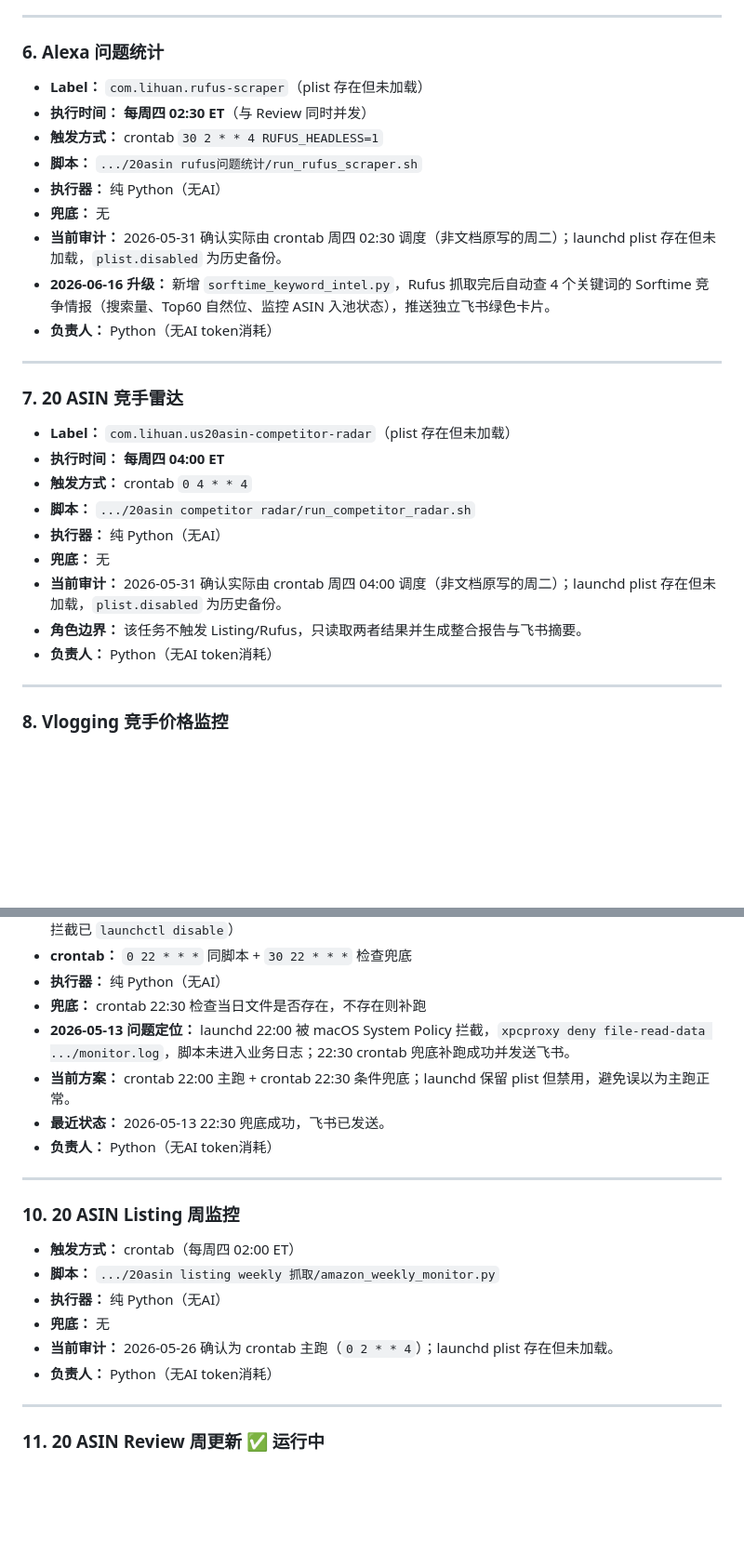
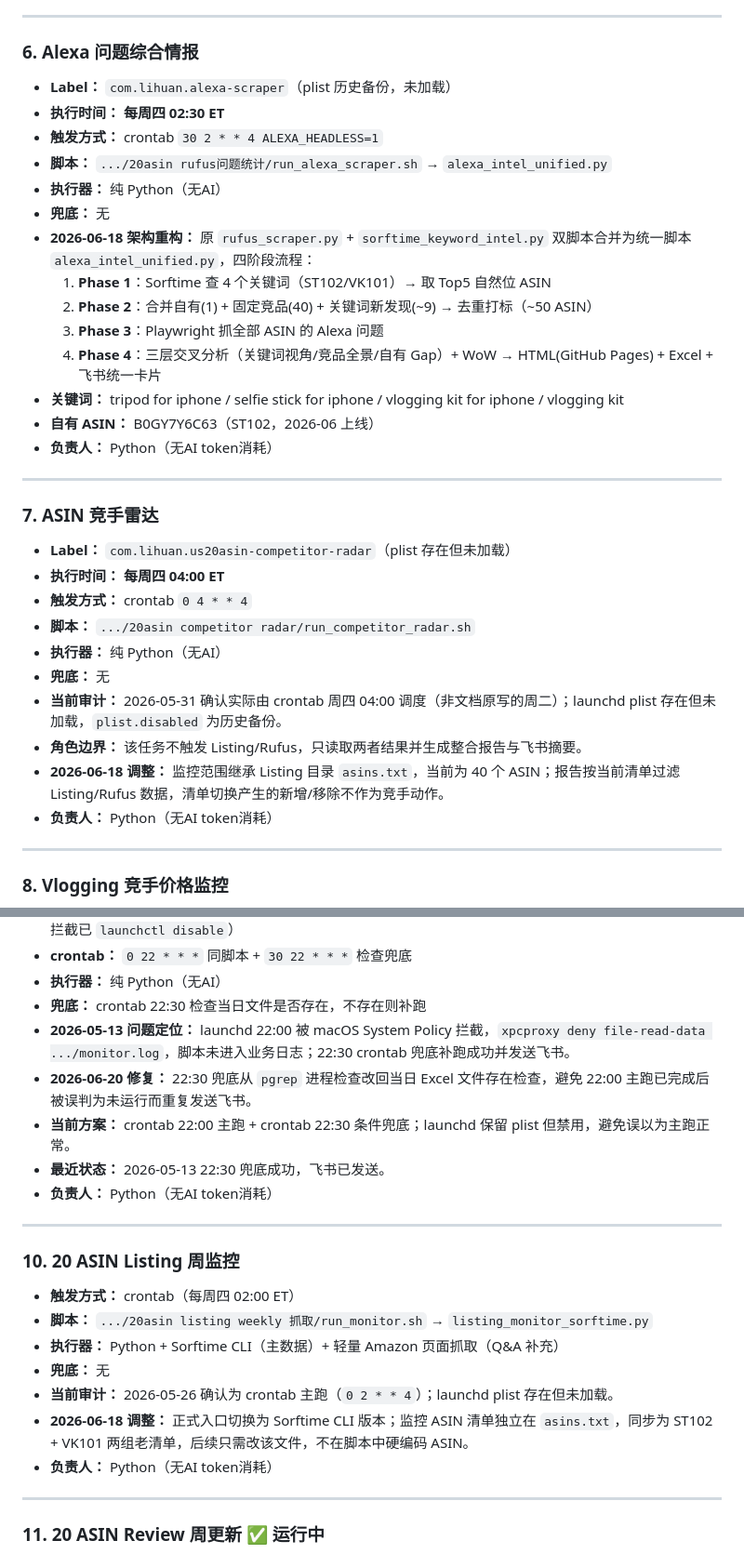
Before and after one commit to kyousan-star/ai-workspace, a Markdown page: workflows/定时任务总览.md, 2 parts joined by grey strips. Shown at 93% size. Rendered like a GitHub page; blank space fills up the shorter version.

```diff
--- a/workflows/定时任务总览.md
+++ b/workflows/定时任务总览.md
@@ -91,20 +92,25 @@
 
 ---
 
-### 6. Alexa 问题统计
-- **Label：** `com.lihuan.rufus-scraper`（plist 存在但未加载）
-- **执行时间：** **每周四 02:30 ET**（与 Review 同时并发）
-- **触发方式：** crontab `30 2 * * 4 RUFUS_HEADLESS=1`
-- **脚本：** `.../20asin rufus问题统计/run_rufus_scraper.sh`
+### 6. Alexa 问题综合情报
+- **Label：** `com.lihuan.alexa-scraper`（plist 历史备份，未加载）
+- **执行时间：** **每周四 02:30 ET**
+- **触发方式：** crontab `30 2 * * 4 ALEXA_HEADLESS=1`
+- **脚本：** `.../20asin rufus问题统计/run_alexa_scraper.sh` → `alexa_intel_unified.py`
 - **执行器：** 纯 Python（无AI）
 - **兜底：** 无
-- **当前审计：** 2026-05-31 确认实际由 crontab 周四 02:30 调度（非文档原写的周二）；launchd plist 存在但未加载，`plist.disabled` 为历史备份。
-- **2026-06-16 升级：** 新增 `sorftime_keyword_intel.py`，Rufus 抓取完后自动查 4 个关键词的 Sorftime 竞争情报（搜索量、Top60 自然位、监控 ASIN 入池状态），推送独立飞书绿色卡片。
+- **2026-06-18 架构重构：** 原 `rufus_scraper.py` + `sorftime_keyword_intel.py` 双脚本合并为统一脚本 `alexa_intel_unified.py`，四阶段流程：
+  1. **Phase 1**：Sorftime 查 4 个关键词（ST102/VK101）→ 取 Top5 自然位 ASIN
+  2. **Phase 2**：合并自有(1) + 固定竞品(40) + 关键词新发现(~9) → 去重打标（~50 ASIN）
+  3. **Phase 3**：Playwright 抓全部 ASIN 的 Alexa 问题
+  4. **Phase 4**：三层交叉分析（关键词视角/竞品全景/自有 Gap）+ WoW → HTML(GitHub Pages) + Excel + 飞书统一卡片
+- **关键词：** tripod for iphone / selfie stick for iphone / vlogging kit for iphone / vlogging kit
+- **自有 ASIN：** B0GY7Y6C63（ST102，2026-06 上线）
 - **负责人：** Python（无AI token消耗）
 
 ---
 
-### 7. 20 ASIN 竞手雷达
+### 7. ASIN 竞手雷达
 - **Label：** `com.lihuan.us20asin-competitor-radar`（plist 存在但未加载）
 - **执行时间：** **每周四 04:00 ET**
 - **触发方式：** crontab `0 4 * * 4`
@@ -113,6 +119,7 @@
 - **兜底：** 无
 - **当前审计：** 2026-05-31 确认实际由 crontab 周四 04:00 调度（非文档原写的周二）；launchd plist 存在但未加载，`plist.disabled` 为历史备份。
 - **角色边界：** 该任务不触发 Listing/Rufus，只读取两者结果并生成整合报告与飞书摘要。
+- **2026-06-18 调整：** 监控范围继承 Listing 目录 `asins.txt`，当前为 40 个 ASIN；报告按当前清单过滤 Listing/Rufus 数据，清单切换产生的新增/移除不作为竞手动作。
 - **负责人：** Python（无AI token消耗）
 
 ---
@@ -141,6 +149,7 @@
 - **执行器：** 纯 Python（无AI）
 - **兜底：** crontab 22:30 检查当日文件是否存在，不存在则补跑
 - **2026-05-13 问题定位：** launchd 22:00 被 macOS System Policy 拦截，`xpcproxy deny file-read-data .../monitor.log`，脚本未进入业务日志；22:30 crontab 兜底补跑成功并发送飞书。
+- **2026-06-20 修复：** 22:30 兜底从 `pgrep` 进程检查改回当日 Excel 文件存在检查，避免 22:00 主跑已完成后被误判为未运行而重复发送飞书。
 - **当前方案：** crontab 22:00 主跑 + crontab 22:30 条件兜底；launchd 保留 plist 但禁用，避免误以为主跑正常。
 - **最近状态：** 2026-05-13 22:30 兜底成功，飞书已发送。
 - **负责人：** Python（无AI token消耗）
@@ -149,10 +158,11 @@
 
 ### 10. 20 ASIN Listing 周监控
 - **触发方式：** crontab（每周四 02:00 ET）
-- **脚本：** `.../20asin listing weekly 抓取/amazon_weekly_monitor.py`
-- **执行器：** 纯 Python（无AI）
+- **脚本：** `.../20asin listing weekly 抓取/run_monitor.sh` → `listing_monitor_sorftime.py`
+- **执行器：** Python + Sorftime CLI（主数据）+ 轻量 Amazon 页面抓取（Q&A 补充）
 - **兜底：** 无
 - **当前审计：** 2026-05-26 确认为 crontab 主跑（`0 2 * * 4`）；launchd plist 存在但未加载。
+- **2026-06-18 调整：** 正式入口切换为 Sorftime CLI 版本；监控 ASIN 清单独立在 `asins.txt`，同步为 ST102 + VK101 两组老清单，后续只需改该文件，不在脚本中硬编码 ASIN。
 - **负责人：** Python（无AI token消耗）
 
 ---
```
Also changed, not shown: other parts of workflows/定时任务总览.md (+33 -14 lines).
